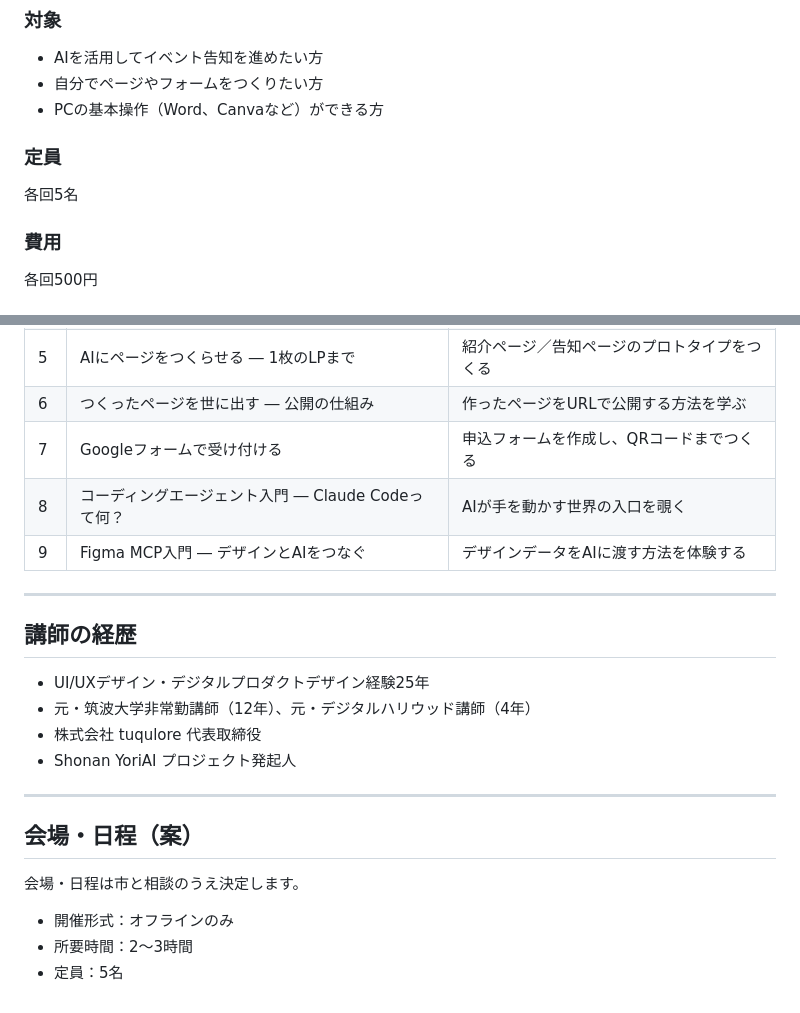
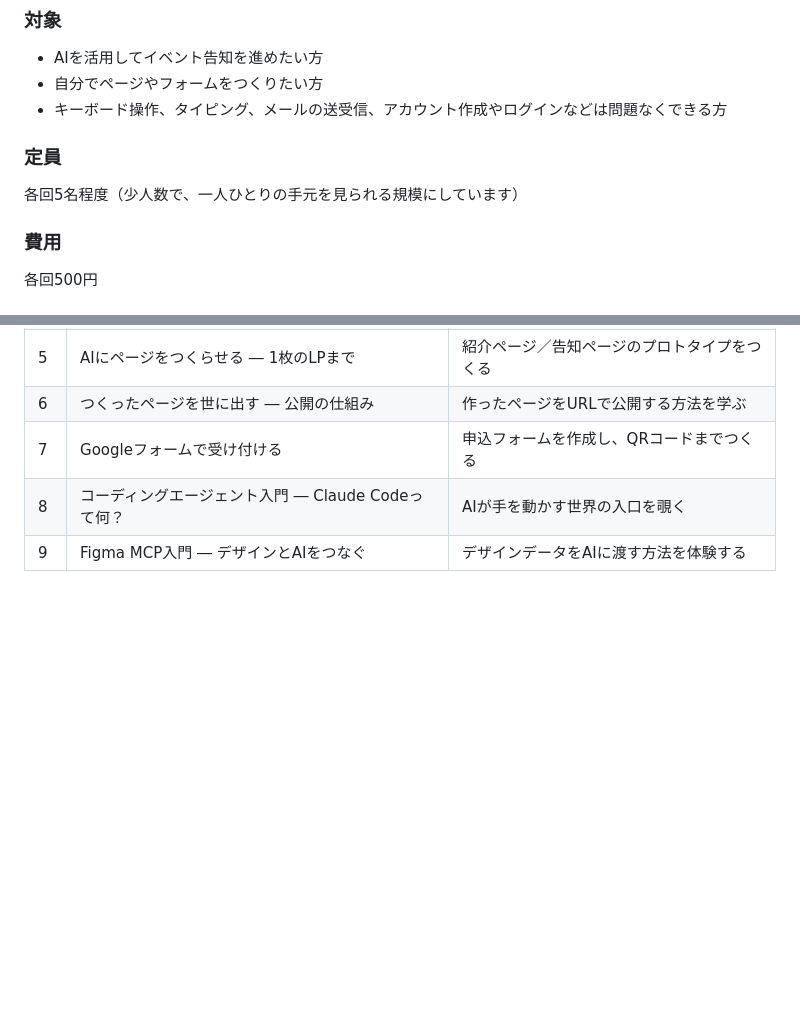
Before and after one commit to yo-ri-ai/yo-ri-ai.github.io, a Markdown page: docs/proposals/chigasaki-citizen-lecturer-2025.md, 2 parts joined by grey strips. GitHub-like rendering; blank space fills up the shorter version.

Commit message:
fix: PRレビュー指摘を反映
- 対象のPC要件を汎用的な記述に変更
- 定員を「5名程度」に変更し理由を追記
- 講師の経歴セクションを削除
- 会場・日程セクションを削除

```diff
--- a/docs/proposals/chigasaki-citizen-lecturer-2025.md
+++ b/docs/proposals/chigasaki-citizen-lecturer-2025.md
@@ -22,11 +22,11 @@ AIを活用して、イベントの告知ページや申込フォームを自分
 
 - AIを活用してイベント告知を進めたい方
 - 自分でページやフォームをつくりたい方
-- PCの基本操作（Word、Canvaなど）ができる方
+- キーボード操作、タイピング、メールの送受信、アカウント作成やログインなどは問題なくできる方
 
 ### 定員
 
-各回5名
+各回5名程度（少人数で、一人ひとりの手元を見られる規模にしています）
 
 ### 費用
 
@@ -64,22 +64,3 @@ Google フォーム（リンクは別途ご案内します）
 | 7 | Googleフォームで受け付ける | 申込フォームを作成し、QRコードまでつくる |
 | 8 | コーディングエージェント入門 ― Claude Codeって何？ | AIが手を動かす世界の入口を覗く |
 | 9 | Figma MCP入門 ― デザインとAIをつなぐ | デザインデータをAIに渡す方法を体験する |
-
----
-
-## 講師の経歴
-
-- UI/UXデザイン・デジタルプロダクトデザイン経験25年
-- 元・筑波大学非常勤講師（12年）、元・デジタルハリウッド講師（4年）
-- 株式会社 tuqulore 代表取締役
-- Shonan YoriAI プロジェクト発起人
-
----
-
-## 会場・日程（案）
-
-会場・日程は市と相談のうえ決定します。
-
-- 開催形式：オフラインのみ
-- 所要時間：2〜3時間
-- 定員：5名
```
